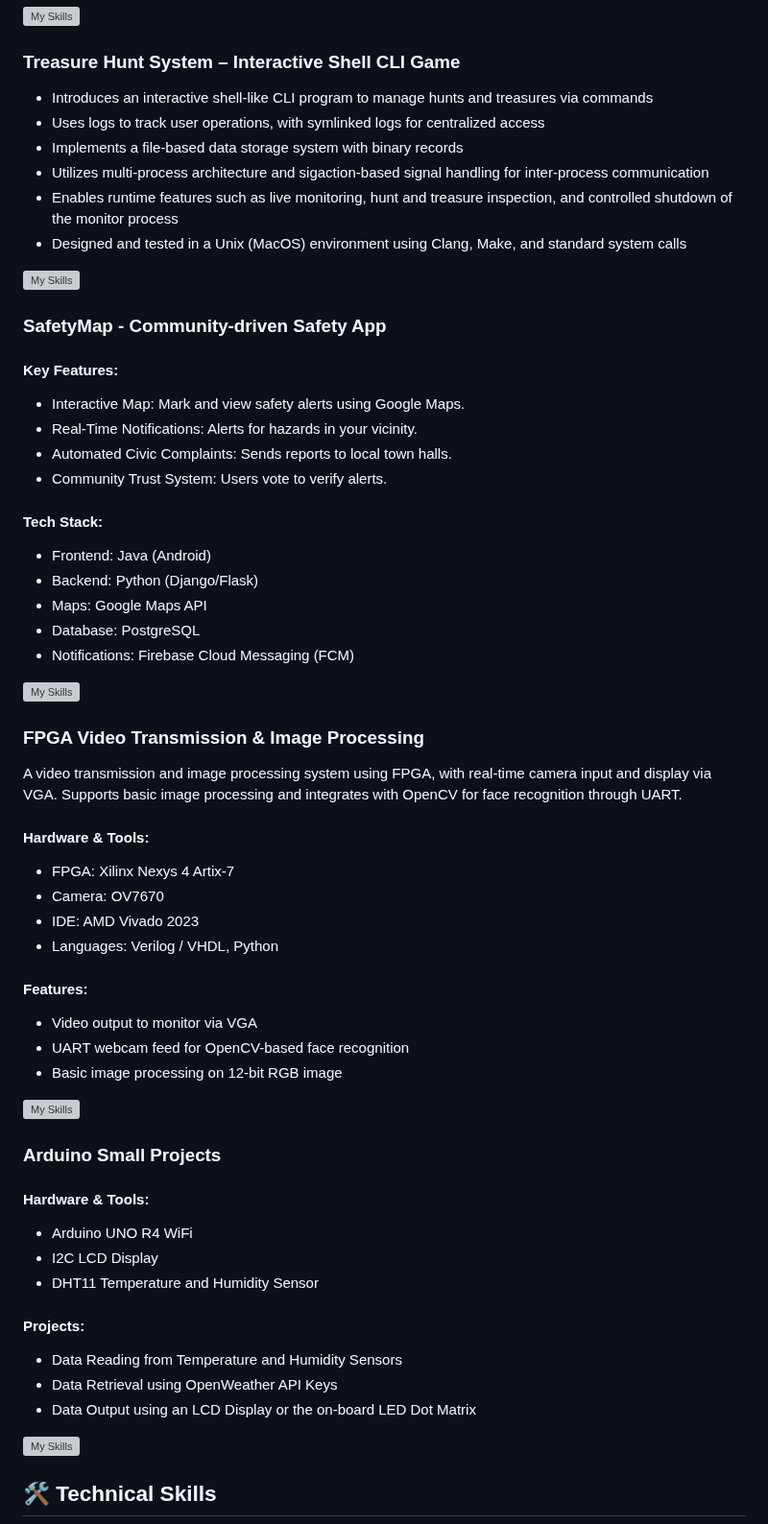
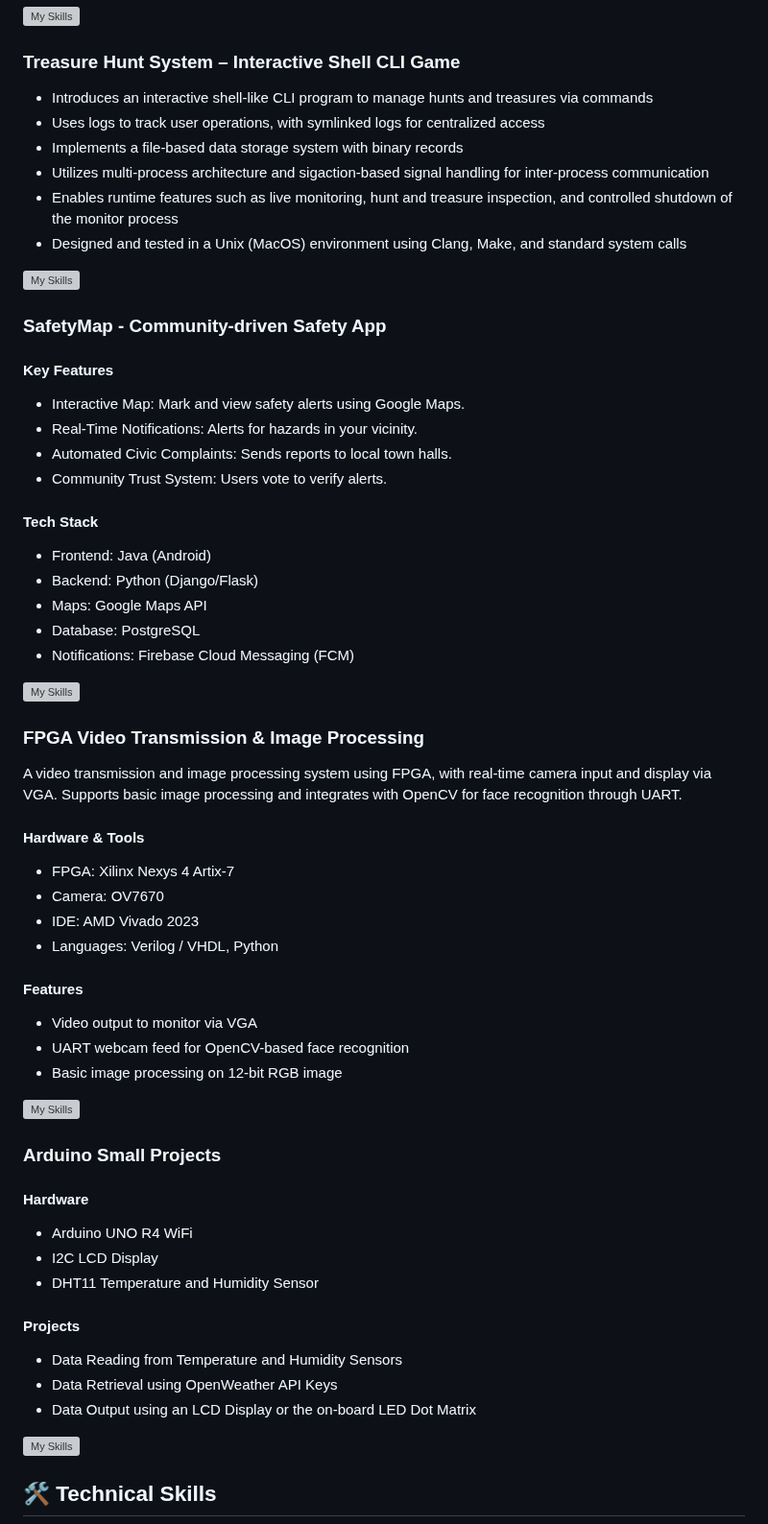
Before and after one commit to paulhondola/paulhondola, a Markdown page: README.md, the part around one of its changes. Shown at 96% size. Rendered like a GitHub page; grey boxes are pictures that could not be loaded.

```diff
--- a/README.md
+++ b/README.md
@@ -89,26 +90,26 @@ A cross-platform system performance benchmarking suite built for in-depth analys
 
 ### Treasure Hunt System – Interactive Shell CLI Game
 
-  - Introduces an interactive shell-like CLI program to manage hunts and treasures via commands
-  - Uses logs to track user operations, with symlinked logs for centralized access
-  - Implements a file-based data storage system with binary records
-  - Utilizes multi-process architecture and sigaction-based signal handling for inter-process communication
-  - Enables runtime features such as live monitoring, hunt and treasure inspection, and controlled shutdown of the
+- Introduces an interactive shell-like CLI program to manage hunts and treasures via commands
+- Uses logs to track user operations, with symlinked logs for centralized access
+- Implements a file-based data storage system with binary records
+- Utilizes multi-process architecture and sigaction-based signal handling for inter-process communication
+- Enables runtime features such as live monitoring, hunt and treasure inspection, and controlled shutdown of the
 monitor process
-  - Designed and tested in a Unix (MacOS) environment using Clang, Make, and standard system calls
+- Designed and tested in a Unix (MacOS) environment using Clang, Make, and standard system calls
 
 [![My Skills](https://skillicons.dev/icons?i=linux,c,cmake&perline=7)](https://skillicons.dev)
 
 ### SafetyMap - Community-driven Safety App
 
-#### Key Features:
+#### Key Features
 
 - Interactive Map: Mark and view safety alerts using Google Maps.
 - Real-Time Notifications: Alerts for hazards in your vicinity.
 - Automated Civic Complaints: Sends reports to local town halls.
 - Community Trust System: Users vote to verify alerts.
 
-#### Tech Stack:
+#### Tech Stack
 
 - Frontend: Java (Android)
 - Backend: Python (Django/Flask)
@@ -122,14 +123,14 @@ monitor process
 
 A video transmission and image processing system using FPGA, with real-time camera input and display via VGA. Supports basic image processing and integrates with OpenCV for face recognition through UART.
 
-#### Hardware & Tools:
+#### Hardware & Tools
 
 - FPGA: Xilinx Nexys 4 Artix-7
 - Camera: OV7670
 - IDE: AMD Vivado 2023
 - Languages: Verilog / VHDL, Python
 
-#### Features:
+#### Features
 
 - Video output to monitor via VGA
 - UART webcam feed for OpenCV-based face recognition
@@ -139,17 +140,17 @@ A video transmission and image processing system using FPGA, with real-time came
 
 ### Arduino Small Projects
 
-#### Hardware & Tools:
+#### Hardware
 
-  - Arduino UNO R4 WiFi
-  - I2C LCD Display
-  - DHT11 Temperature and Humidity Sensor
+- Arduino UNO R4 WiFi
+- I2C LCD Display
+- DHT11 Temperature and Humidity Sensor
 
-#### Projects:
+#### Projects
 
-  - Data Reading from Temperature and Humidity Sensors
-  - Data Retrieval using OpenWeather API Keys
-  - Data Output using an LCD Display or the on-board LED Dot Matrix
+- Data Reading from Temperature and Humidity Sensors
+- Data Retrieval using OpenWeather API Keys
+- Data Output using an LCD Display or the on-board LED Dot Matrix
 
 [![My Skills](https://skillicons.dev/icons?i=arduino,cpp&perline=7)](https://skillicons.dev)
 
```
Also changed, not shown: other parts of README.md (+4 -3 lines).
